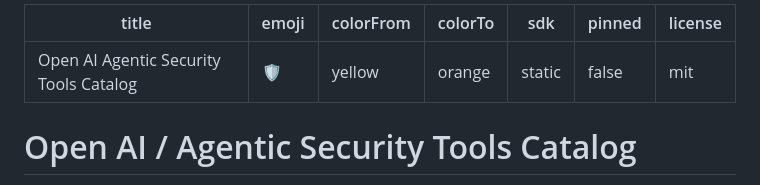
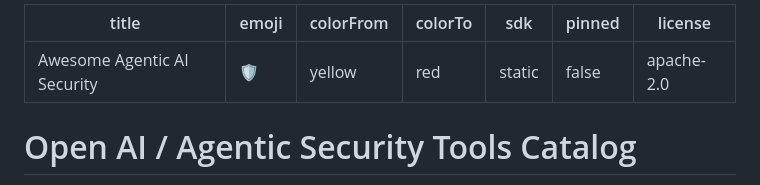
Before and after one commit to icecreamyoubest/awesome-agentic-ai-security, a Markdown page: README.md, the part around the change. Rendered like a GitHub page.

Commit message:
Fix Hugging Face Space metadata

```diff
--- a/README.md
+++ b/README.md
@@ -1,11 +1,11 @@
 ---
-title: Open AI Agentic Security Tools Catalog
+title: Awesome Agentic AI Security
 emoji: 🛡️
 colorFrom: yellow
-colorTo: orange
+colorTo: red
 sdk: static
 pinned: false
-license: mit
+license: apache-2.0
 ---
 
 # Open AI / Agentic Security Tools Catalog
```
